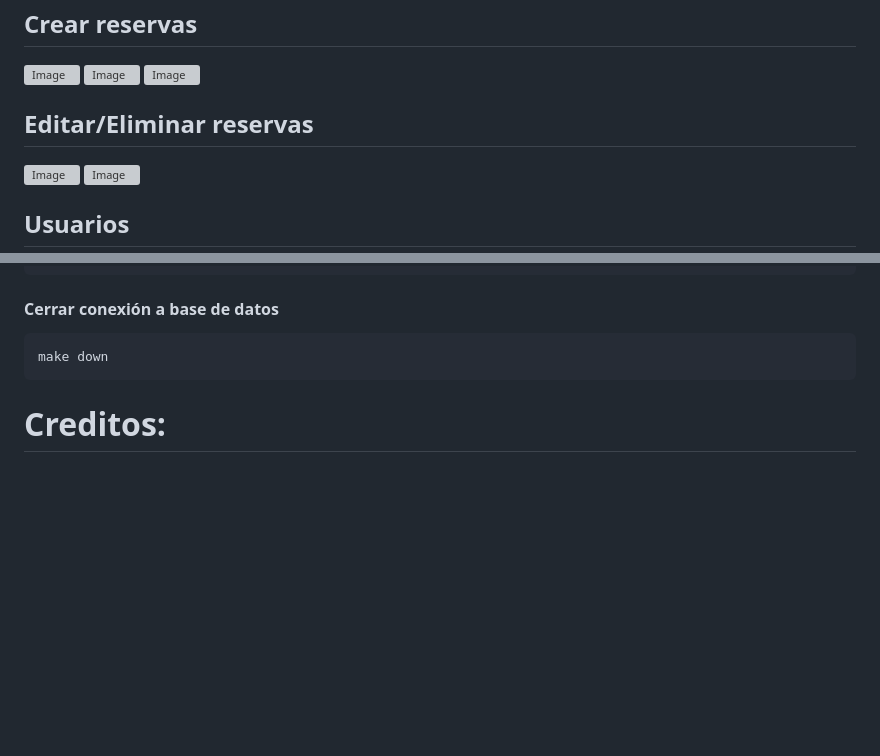
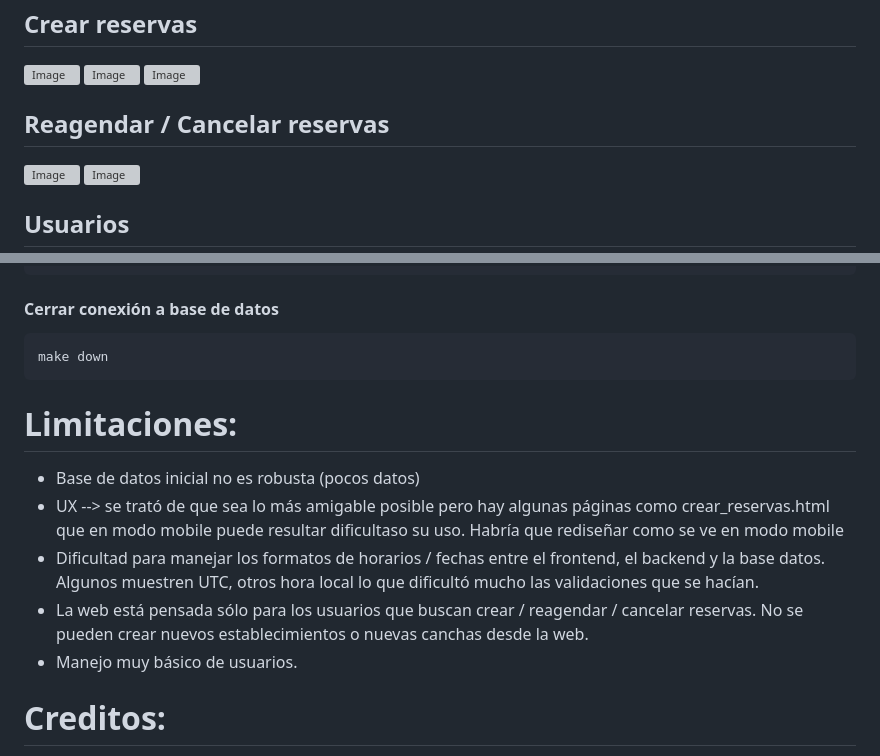
Before and after one commit to fmichnowicz/Error-404, a Markdown page: README.md, 2 parts joined by grey strips. GitHub-like rendering; blank space fills up the shorter version; grey boxes are pictures that could not be loaded.

Commit message:
Update README.md
Actualización readme.md con limitaciones

````diff
--- a/README.md
+++ b/README.md
@@ -159,7 +159,7 @@ Continuación de la tabla Reservas
 <img width="1029" height="832" alt="Image" src="https://github.com/user-attachments/assets/da2636ed-40dd-41ec-b996-8461b2db81f3" />
 <img width="1029" height="832" alt="Image" src="https://github.com/user-attachments/assets/8a4f7a3d-824b-425e-9e6b-c08b2f330a1d" />
 
-## Editar/Eliminar reservas
+## Reagendar / Cancelar reservas
 
 <img width="1029" height="832" alt="Image" src="https://github.com/user-attachments/assets/1ee15dd7-0340-4883-acde-a5139d80e396" />
 <img width="1029" height="832" alt="Image" src="https://github.com/user-attachments/assets/696b6bb6-53df-4dc6-9036-b68e6b8770c8" />
@@ -208,6 +208,13 @@ make start-frontend
 ```
 make down
 ```
+# Limitaciones:
+- Base de datos inicial no es robusta (pocos datos)
+- UX --> se trató de que sea lo más amigable posible pero hay algunas páginas como crear_reservas.html que en modo mobile puede resultar dificultaso su uso. Habría que rediseñar como se ve en modo mobile
+- Dificultad para manejar los formatos de horarios / fechas entre el frontend, el backend y la base datos. Algunos muestren UTC, otros hora local lo que dificultó mucho las validaciones que se hacían.
+- La web está pensada sólo para los usuarios que buscan crear / reagendar / cancelar reservas. No se pueden crear nuevos establecimientos o nuevas canchas desde la web.
+- Manejo muy básico de usuarios.
+
 
 # Creditos:
 - Fernando Michnowicz
````
